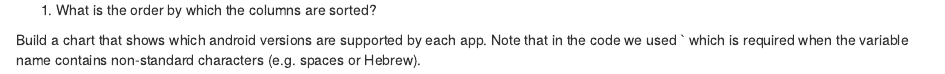
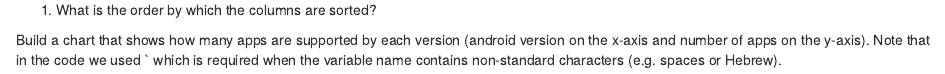
Before and after one commit to adisarid/Riskified_training, an R Markdown document (exercises/02-Plotting.Rmd): the page in a window 1100 px wide, from 1410 px down. Rendered offline with R 4.5, knitr and Pandoc, with nearby package versions.

Commit message:
Rephrased exercise of count of apps supported by android version

````diff
--- a/exercises/02-Plotting.Rmd
+++ b/exercises/02-Plotting.Rmd
@@ -65,7 +65,7 @@ ggplot(data = ???, mapping = aes(x = Category)) +
 
    1. What is the order by which the columns are sorted?
 
-Build a chart that shows which android versions are supported by each app. Note that in the code we used ` which is required when the variable name contains non-standard characters (e.g. spaces or Hebrew).
+Build a chart that shows how many apps are supported by each version (android version on the x-axis and number of apps on the y-axis). Note that in the code we used ` which is required when the variable name contains non-standard characters (e.g. spaces or Hebrew).
 
 ```
 ggplot(???, aes(x = `Android Ver`)) +
````
Also changed, not shown: exercises/answers/02-Plotting-answers.Rmd (+1 -1 lines).
